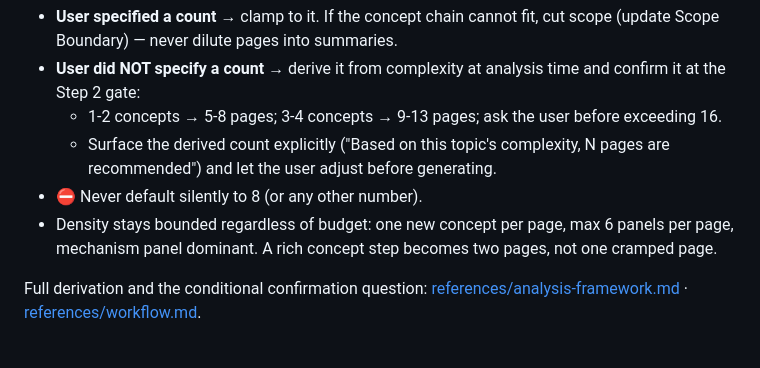
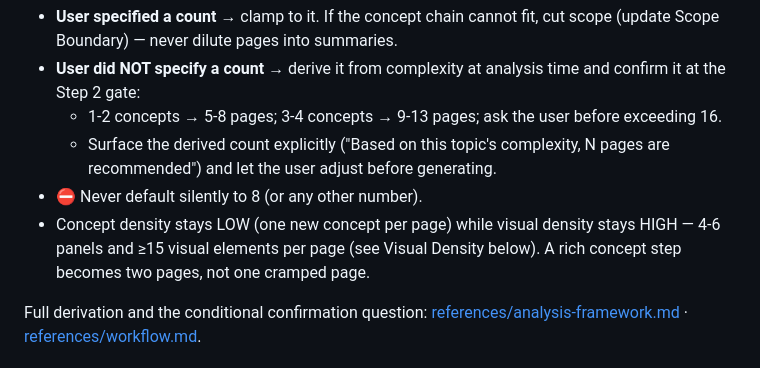
Before and after one commit to joshua-zyy/tech-story-comic, a Markdown page: SKILL.md, the part around the change. Drawn GitHub-style.

```diff
--- a/SKILL.md
+++ b/SKILL.md
@@ -241,7 +241,7 @@ Page count follows the concept chain — never a silent default:
   - 1-2 concepts → 5-8 pages; 3-4 concepts → 9-13 pages; ask the user before exceeding 16.
   - Surface the derived count explicitly ("Based on this topic's complexity, N pages are recommended") and let the user adjust before generating.
 - ⛔ Never default silently to 8 (or any other number).
-- Density stays bounded regardless of budget: one new concept per page, max 6 panels per page, mechanism panel dominant. A rich concept step becomes two pages, not one cramped page.
+- Concept density stays LOW (one new concept per page) while visual density stays HIGH — 4-6 panels and ≥15 visual elements per page (see Visual Density below). A rich concept step becomes two pages, not one cramped page.
 
 Full derivation and the conditional confirmation question: [references/analysis-framework.md](references/analysis-framework.md) · [references/workflow.md](references/workflow.md).
 
```
Also changed, not shown: references/storyboard-template.md (+21 -5 lines).
